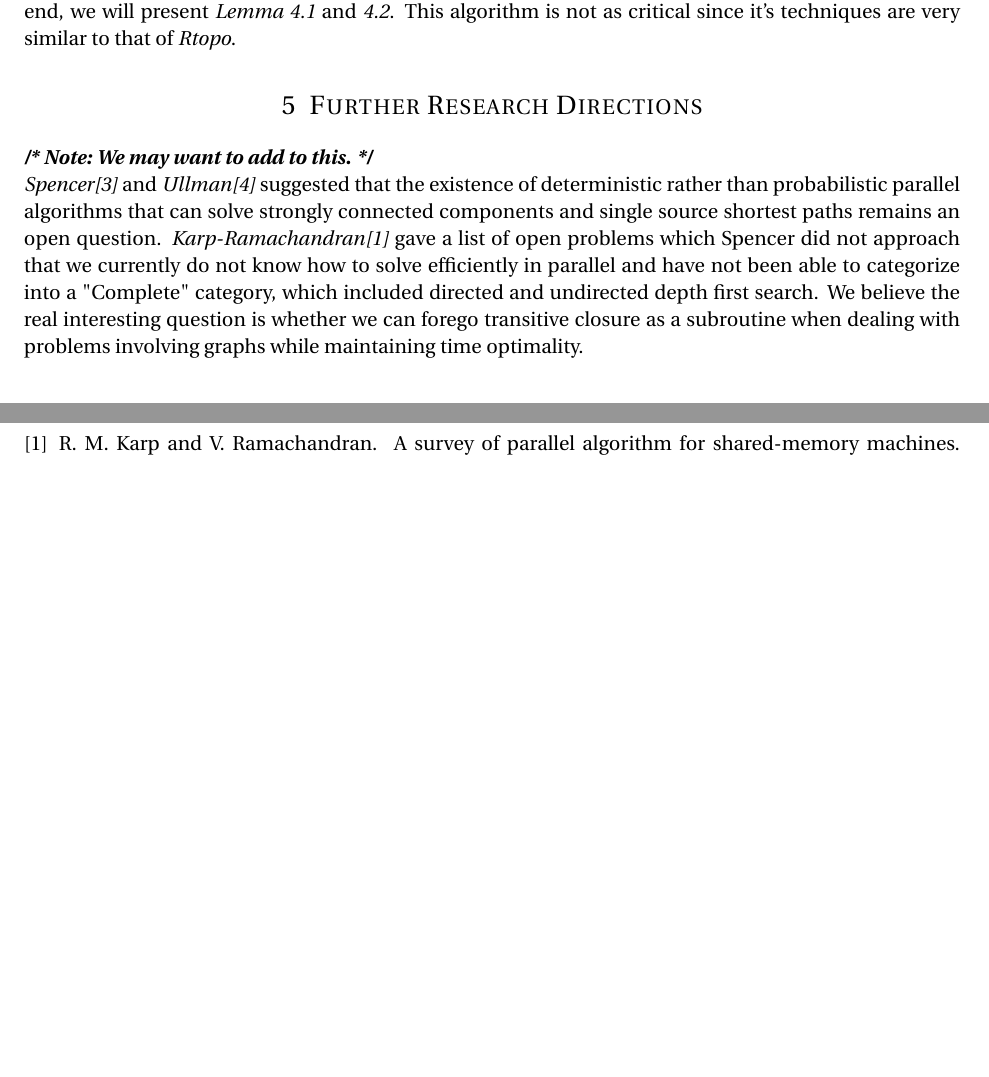
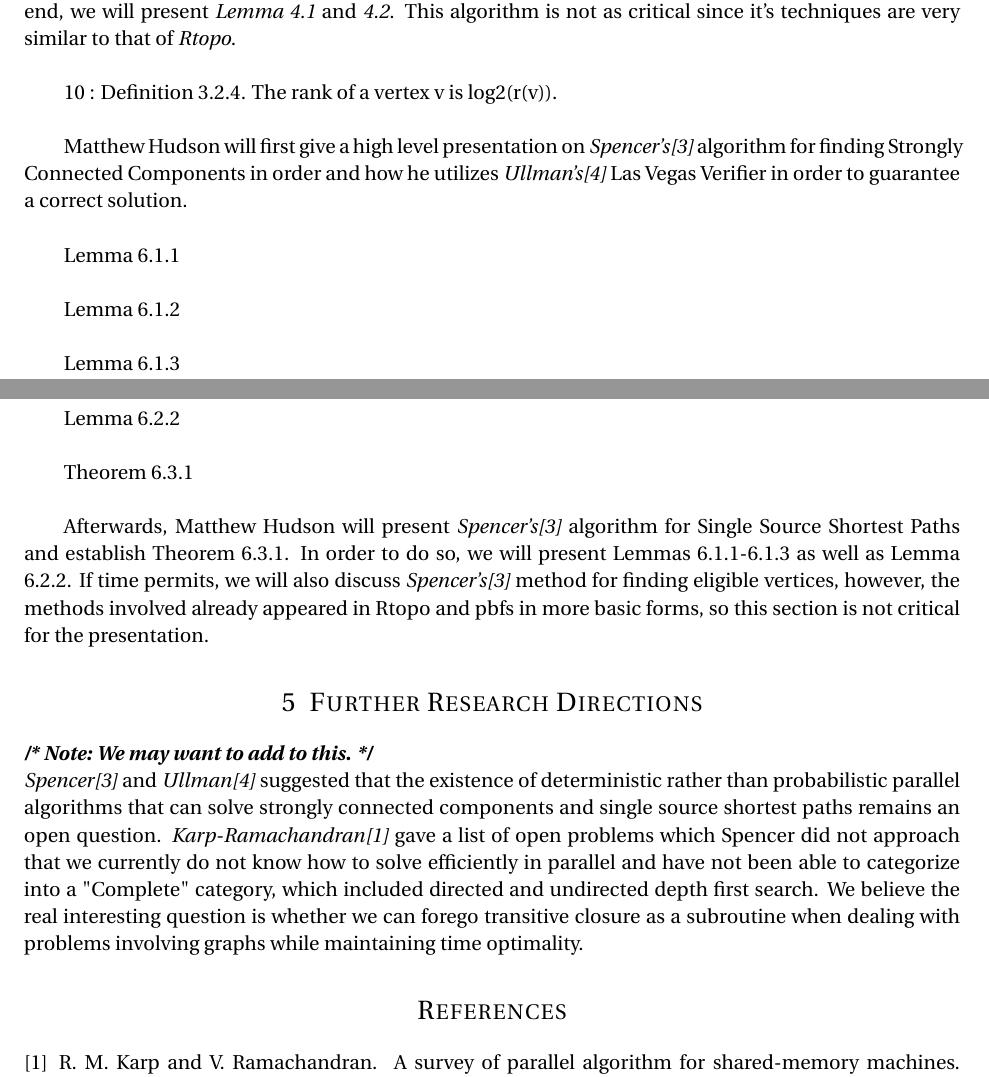
Before and after one commit to hudsonmd/parallel-project, a LaTeX paper (grouppaper.tex): two parts of pages 5 and 6 of 6, joined at a grey line, cut so that both start at the same text, the shorter picture padded with empty space. Compiled offline with pdfLaTeX.

Commit message:
outline of presentation topics

```diff
--- a/grouppaper.tex
+++ b/grouppaper.tex
@@ -183,7 +183,25 @@ Walter Xia will first present \textit{Rtopo} from \textit{Spencer\cite{S97}} and
 
 \textit{Theorem 4.3:} The algorithm \textit{pbfs} computes the distance from $s$ to every other vertex in $O(\frac{n}{\rho}\log^2{\rho})$ time and does $O(m\log{p} + n\rho^2\log^2{\rho})$ work.\\
 
-If time permits, Walter Xia will also present \textit{pbfs} from \textit{Spencer\cite{S97}} and establish \textit{Theorem 3.4}. To this end, we will present \textit{Lemma 4.1} and \textit{4.2}. This algorithm is not as critical since it's techniques are very similar to that of \textit{Rtopo}.
+If time permits, Walter Xia will also present \textit{pbfs} from \textit{Spencer\cite{S97}} and establish \textit{Theorem 3.4}. To this end, we will present \textit{Lemma 4.1} and \textit{4.2}. This algorithm is not as critical since it's techniques are very similar to that of \textit{Rtopo}.\\
+
+10 : Definition 3.2.4. The rank of a vertex v is log2(r(v)).\\
+
+Matthew Hudson will first give a high level presentation on \textit{Spencer's\cite{S97}} algorithm for finding Strongly Connected Components in order and how he utilizes \textit{Ullman's\cite{UY91}} Las Vegas Verifier in order to guarantee a correct solution.\\
+
+Lemma 6.1.1\\
+
+Lemma 6.1.2\\
+
+Lemma 6.1.3\\
+
+Lemma 6.2.1\\
+
+Lemma 6.2.2\\
+
+Theorem 6.3.1\\
+
+Afterwards, Matthew Hudson will present \textit{Spencer's\cite{S97}} algorithm for Single Source Shortest Paths and establish Theorem 6.3.1. In order to do so, we will present Lemmas 6.1.1-6.1.3 as well as Lemma 6.2.2. If time permits, we will also discuss \textit{Spencer's\cite{S97}} method for finding eligible vertices, however, the methods involved already appeared in Rtopo and pbfs in more basic forms, so this section is not critical for the presentation.
 
 %----------------------------------------------------------------------------------------
 %	FURTHER RESEARCH
```
Also changed, not shown: grouppaper.pdf.
